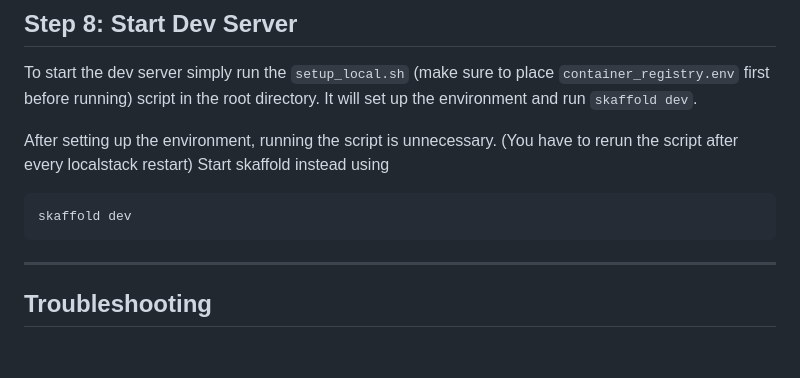
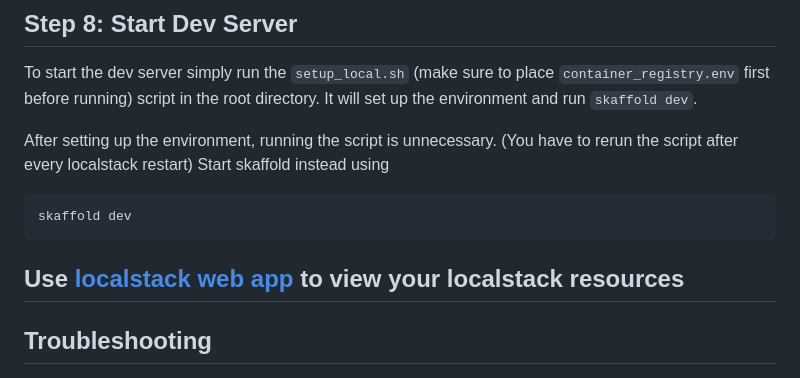
Before and after one commit to MohamedRamadan162/Triaina, a Markdown page: LOCAL_SETUP.md, the part around the change. GitHub-like rendering; blank space fills up the shorter version.

Commit message:
TRI-18: Add doc change

````diff
--- a/LOCAL_SETUP.md
+++ b/LOCAL_SETUP.md
@@ -155,7 +155,7 @@ Start skaffold instead using
 ```bash
 skaffold dev
 ```
-
+Use [localstack web app](https://app.localstack.cloud) to view your localstack resources
 ---
 ## Troubleshooting
 
````
